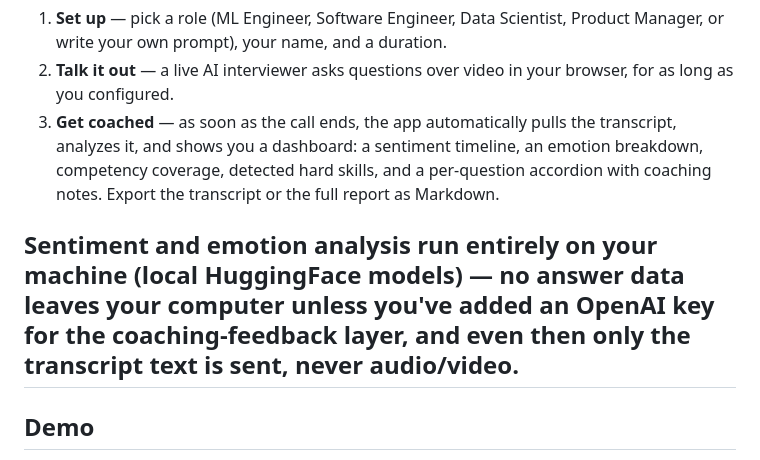
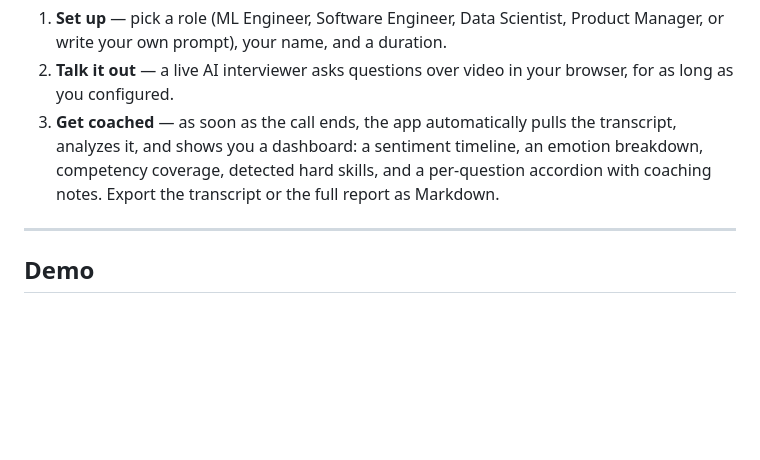
Before and after one commit to asandhu5/conversational-agent, a Markdown page: README.md, the part around the change. Drawn GitHub-style; blank space fills up the shorter version.

```diff
--- a/README.md
+++ b/README.md
@@ -24,10 +24,7 @@ evaluation.
    skills, and a per-question accordion with coaching notes. Export the
    transcript or the full report as Markdown.
 
-Sentiment and emotion analysis run **entirely on your machine** (local
-HuggingFace models) — no answer data leaves your computer unless you've
-added an OpenAI key for the coaching-feedback layer, and even then only the
-transcript text is sent, never audio/video.
+
 ---
 ## Demo
 
```
